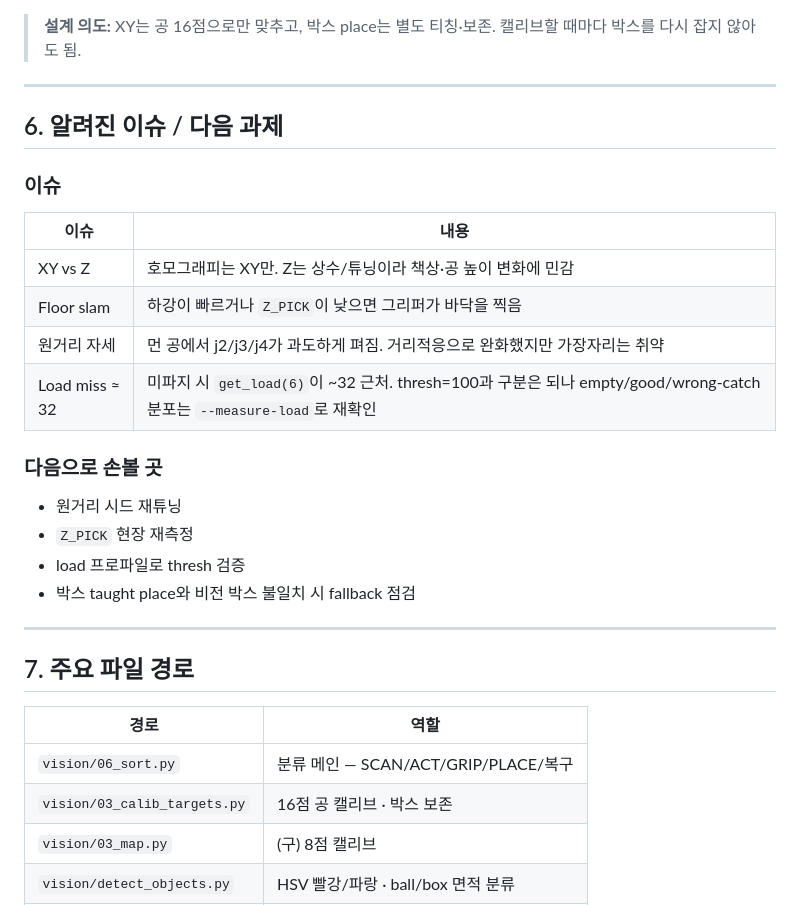
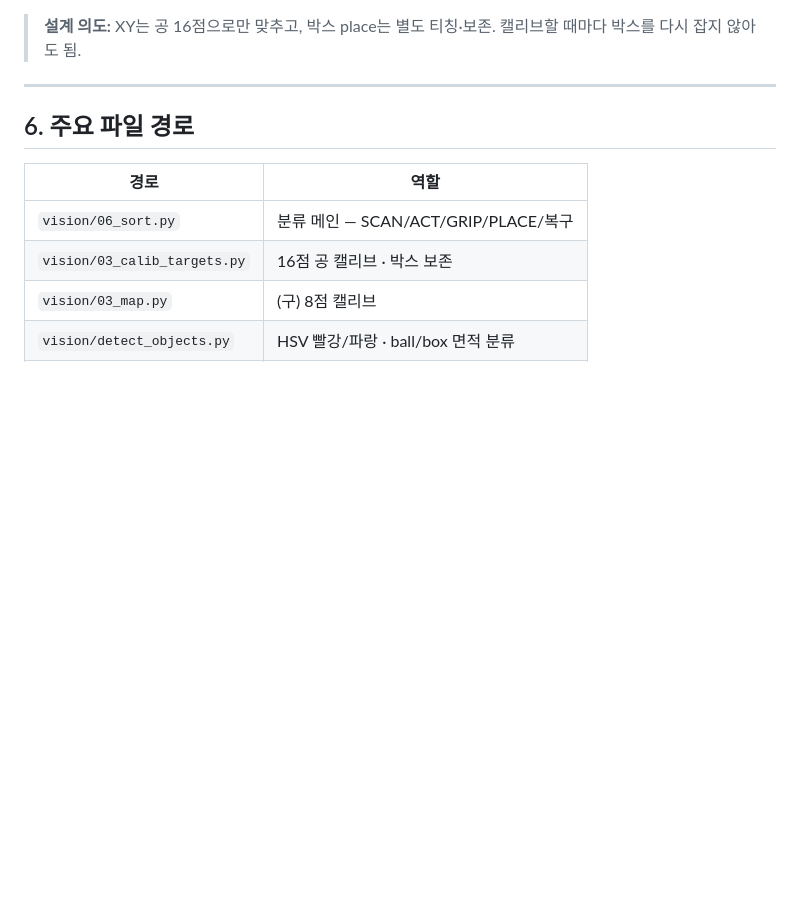
Before and after one commit to pynono/so-arm_project, a Markdown page: README.md, the part around the change. GitHub-like rendering; blank space fills up the shorter version.

```diff
--- a/README.md
+++ b/README.md
@@ -146,27 +146,8 @@ SCAN ALL → MOVE_TO_BALL → GRIP → MOVE_TO_BOX → PLACE → SAFE
 
 ---
 
-## 6. 알려진 이슈 / 다음 과제
 
-### 이슈
-
-| 이슈 | 내용 |
-|------|------|
-| XY vs Z | 호모그래피는 XY만. Z는 상수/튜닝이라 책상·공 높이 변화에 민감 |
-| Floor slam | 하강이 빠르거나 `Z_PICK`이 낮으면 그리퍼가 바닥을 찍음 |
-| 원거리 자세 | 먼 공에서 j2/j3/j4가 과도하게 펴짐. 거리적응으로 완화했지만 가장자리는 취약 |
-| Load miss ≈ 32 | 미파지 시 `get_load(6)`이 ~32 근처. thresh=100과 구분은 되나 empty/good/wrong-catch 분포는 `--measure-load`로 재확인 |
-
-### 다음으로 손볼 곳
-
-- 원거리 시드 재튜닝
-- `Z_PICK` 현장 재측정
-- load 프로파일로 thresh 검증
-- 박스 taught place와 비전 박스 불일치 시 fallback 점검
-
----
-
-## 7. 주요 파일 경로
+## 6. 주요 파일 경로
 
 | 경로 | 역할 |
 |------|------|
```
